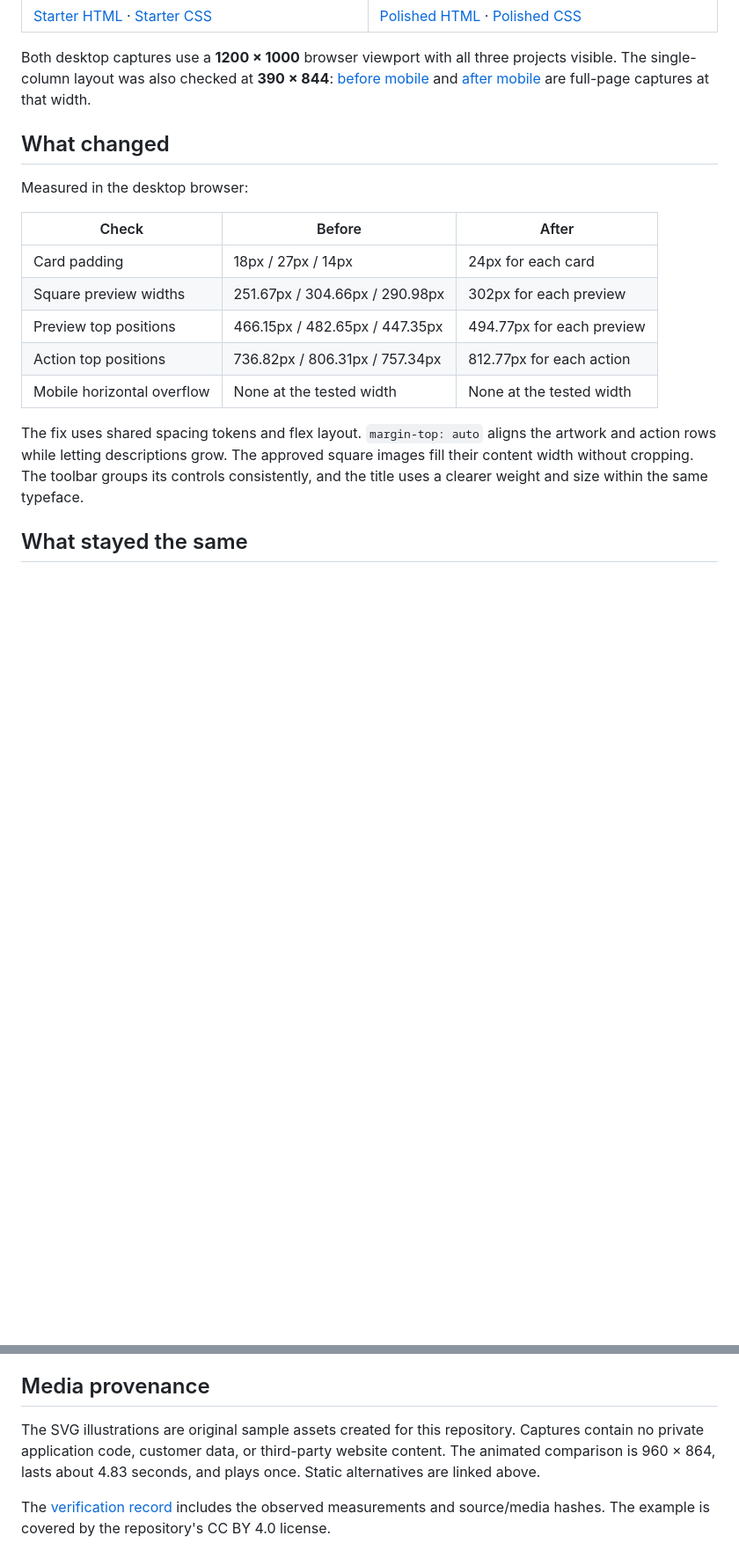
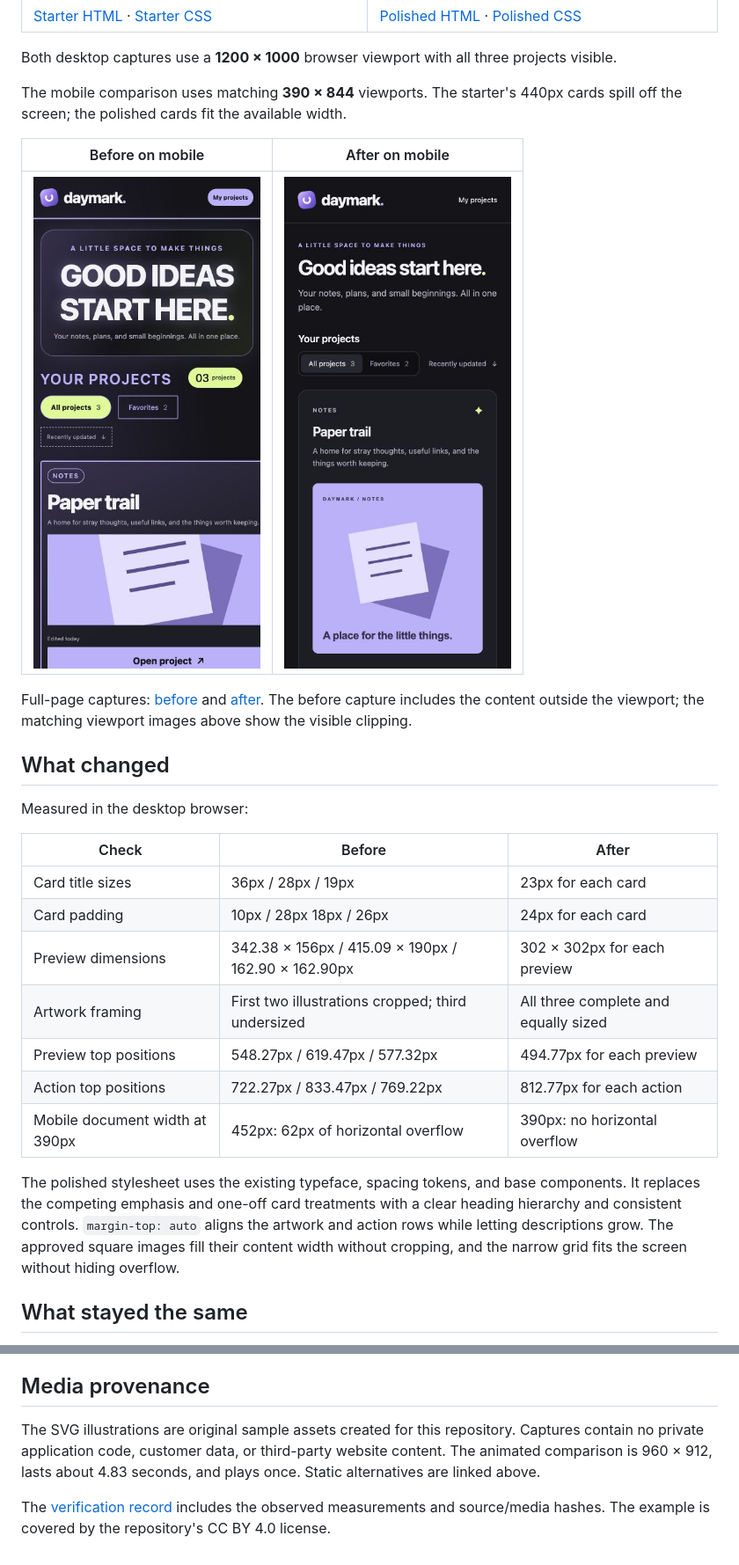
Before and after one commit to skwritesstuff/polish, a Markdown page: examples/daymark/README.md, 2 parts joined by grey strips. Shown at 88% size. GitHub-like rendering; pictures changed too: docs/media/after-mobile-viewport.jpg (added), docs/media/before-mobile-viewport.jpg (added); blank space fills up the shorter version.

Commit message:
Strengthen the Polish demo with a rough starter and mobile comparison

```diff
--- a/examples/daymark/README.md
+++ b/examples/daymark/README.md
@@ -23,6 +24,14 @@ The [project profile](POLISH.md) sets the constraints. The pass followed the Pol
 | [Starter HTML](before.html) · [Starter CSS](before.css) | [Polished HTML](after.html) · [Polished CSS](after.css) |
 
-Both desktop captures use a **1200 × 1000** browser viewport with all three projects visible. The single-column layout was also checked at **390 × 844**: [before mobile](../../docs/media/before-mobile.jpg) and [after mobile](../../docs/media/after-mobile.jpg) are full-page captures at that width.
+Both desktop captures use a **1200 × 1000** browser viewport with all three projects visible.
+
+The mobile comparison uses matching **390 × 844** viewports. The starter's 440px cards spill off the screen; the polished cards fit the available width.
+
+| Before on mobile | After on mobile |
+| --- | --- |
+| [![Starter on a 390px screen: the card and its content extend past the right edge](../../docs/media/before-mobile-viewport.jpg)](../../docs/media/before-mobile-viewport.jpg) | [![Polished layout on the same 390px screen: readable copy and a complete square illustration](../../docs/media/after-mobile-viewport.jpg)](../../docs/media/after-mobile-viewport.jpg) |
+
+Full-page captures: [before](../../docs/media/before-mobile.jpg?revision=2) and [after](../../docs/media/after-mobile.jpg). The before capture includes the content outside the viewport; the matching viewport images above show the visible clipping.
 
 ## What changed
 
@@ -30,13 +39,15 @@ Measured in the desktop browser:
 
 | Check | Before | After |
 | --- | --- | --- |
-| Card padding | 18px / 27px / 14px | 24px for each card |
-| Square preview widths | 251.67px / 304.66px / 290.98px | 302px for each preview |
-| Preview top positions | 466.15px / 482.65px / 447.35px | 494.77px for each preview |
-| Action top positions | 736.82px / 806.31px / 757.34px | 812.77px for each action |
-| Mobile horizontal overflow | None at the tested width | None at the tested width |
+| Card title sizes | 36px / 28px / 19px | 23px for each card |
+| Card padding | 10px / 28px 18px / 26px | 24px for each card |
+| Preview dimensions | 342.38 × 156px / 415.09 × 190px / 162.90 × 162.90px | 302 × 302px for each preview |
+| Artwork framing | First two illustrations cropped; third undersized | All three complete and equally sized |
+| Preview top positions | 548.27px / 619.47px / 577.32px | 494.77px for each preview |
+| Action top positions | 722.27px / 833.47px / 769.22px | 812.77px for each action |
+| Mobile document width at 390px | 452px: 62px of horizontal overflow | 390px: no horizontal overflow |
 
-The fix uses shared spacing tokens and flex layout. `margin-top: auto` aligns the artwork and action rows while letting descriptions grow. The approved square images fill their content width without cropping. The toolbar groups its controls consistently, and the title uses a clearer weight and size within the same typeface.
+The polished stylesheet uses the existing typeface, spacing tokens, and base components. It replaces the competing emphasis and one-off card treatments with a clear heading hierarchy and consistent controls. `margin-top: auto` aligns the artwork and action rows while letting descriptions grow. The approved square images fill their content width without cropping, and the narrow grid fits the screen without hiding overflow.
 
 ## What stayed the same
 
@@ -72,6 +83,6 @@ To try your own pass, copy the starter and ask your assistant to follow `POLISH.
 
 ## Media provenance
 
-The SVG illustrations are original sample assets created for this repository. Captures contain no private application code, customer data, or third-party website content. The animated comparison is 960 × 864, lasts about 4.83 seconds, and plays once. Static alternatives are linked above.
+The SVG illustrations are original sample assets created for this repository. Captures contain no private application code, customer data, or third-party website content. The animated comparison is 960 × 912, lasts about 4.83 seconds, and plays once. Static alternatives are linked above.
 
 The [verification record](verification.json) includes the observed measurements and source/media hashes. The example is covered by the repository's CC BY 4.0 license.
```
Also changed, not shown: other parts of examples/daymark/README.md (+9 -8 lines), README.md (+3 -3 lines), examples/daymark/POLISH.md (+9 -7 lines), docs/media/before-desktop.jpg, docs/media/before-mobile.jpg, docs/media/polish-demo.gif, 2 other files.
